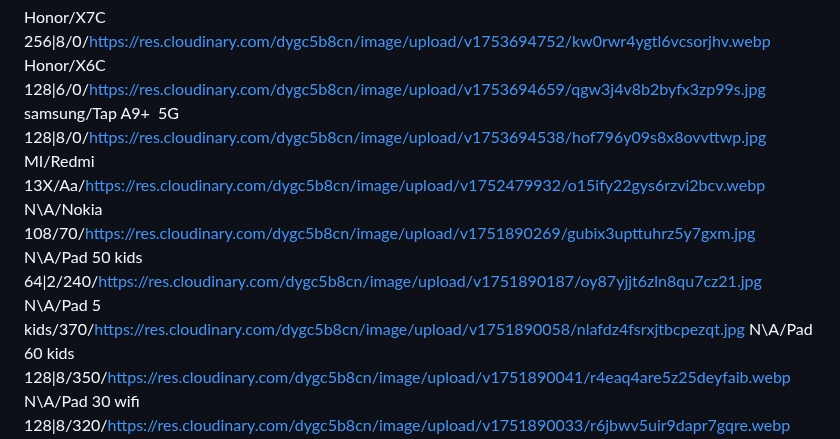
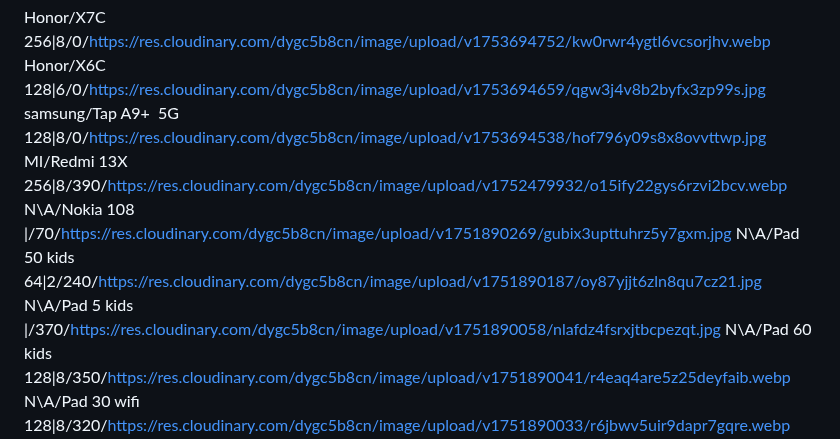
Before and after one commit to mohammad-shehadeh/price, a Markdown page: test.md, the part around one of its changes. GitHub-like rendering.

```diff
--- a/test.md
+++ b/test.md
@@ -1,10 +1,10 @@
 Honor/X7C 256|8/0/https://res.cloudinary.com/dygc5b8cn/image/upload/v1753694752/kw0rwr4ygtl6vcsorjhv.webp
 Honor/X6C 128|6/0/https://res.cloudinary.com/dygc5b8cn/image/upload/v1753694659/qgw3j4v8b2byfx3zp99s.jpg
 samsung/Tap A9+  5G 128|8/0/https://res.cloudinary.com/dygc5b8cn/image/upload/v1753694538/hof796y09s8x8ovvttwp.jpg
-MI/Redmi 13X/Aa/https://res.cloudinary.com/dygc5b8cn/image/upload/v1752479932/o15ify22gys6rzvi2bcv.webp
-N\A/Nokia 108/70/https://res.cloudinary.com/dygc5b8cn/image/upload/v1751890269/gubix3upttuhrz5y7gxm.jpg
+MI/Redmi 13X 256|8/390/https://res.cloudinary.com/dygc5b8cn/image/upload/v1752479932/o15ify22gys6rzvi2bcv.webp
+N\A/Nokia 108 |/70/https://res.cloudinary.com/dygc5b8cn/image/upload/v1751890269/gubix3upttuhrz5y7gxm.jpg
 N\A/Pad 50 kids 64|2/240/https://res.cloudinary.com/dygc5b8cn/image/upload/v1751890187/oy87yjjt6zln8qu7cz21.jpg
-N\A/Pad 5 kids/370/https://res.cloudinary.com/dygc5b8cn/image/upload/v1751890058/nlafdz4fsrxjtbcpezqt.jpg
+N\A/Pad 5 kids |/370/https://res.cloudinary.com/dygc5b8cn/image/upload/v1751890058/nlafdz4fsrxjtbcpezqt.jpg
 N\A/Pad 60 kids 128|8/350/https://res.cloudinary.com/dygc5b8cn/image/upload/v1751890041/r4eaq4are5z25deyfaib.webp
 N\A/Pad 30 wifi 128|8/320/https://res.cloudinary.com/dygc5b8cn/image/upload/v1751890033/r6jbwv5uir9dapr7gqre.webp
 MI/Poco C71 128|4/295/https://res.cloudinary.com/dygc5b8cn/image/upload/v1750582480/ebptkxi7lmsbq7p4yrpv.jpg
```
Also changed, not shown: other parts of test.md (+19 -19 lines).
